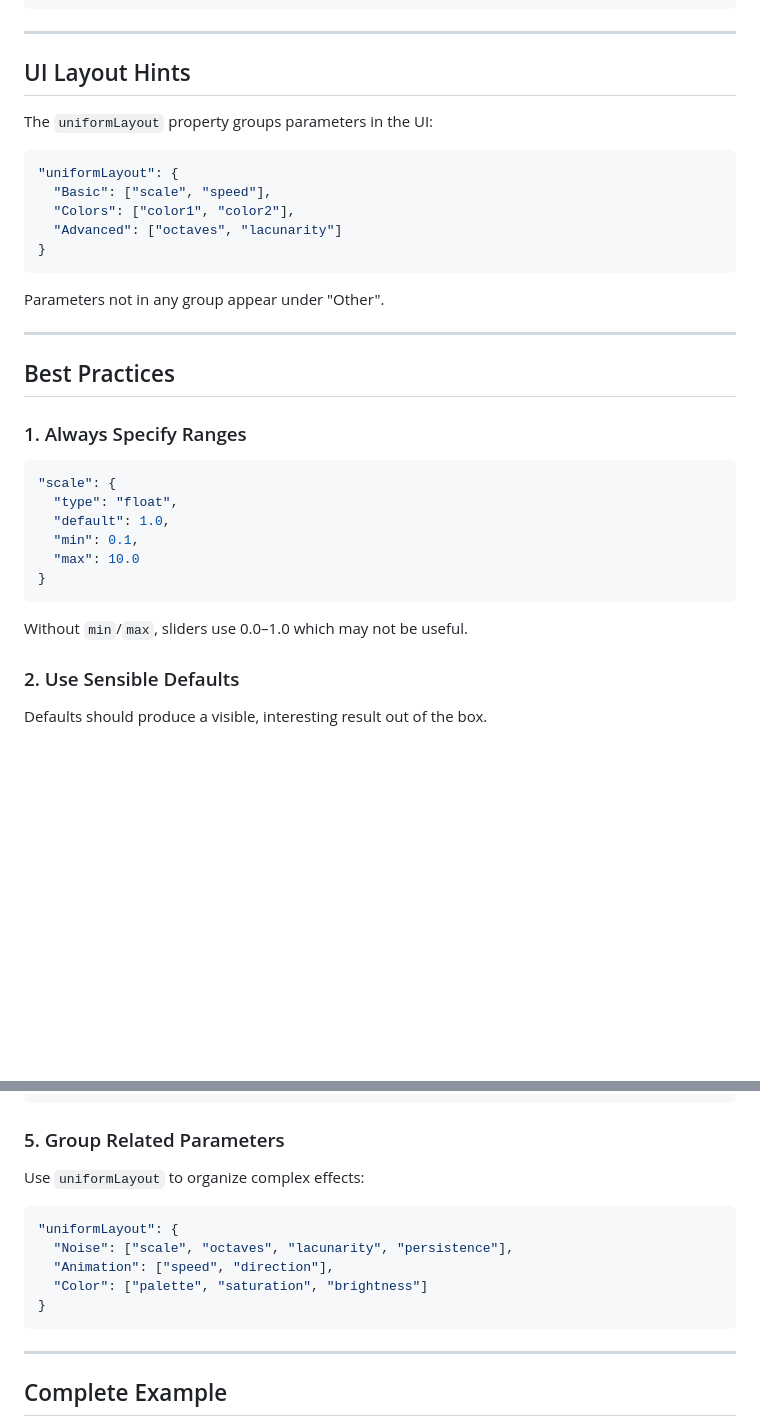
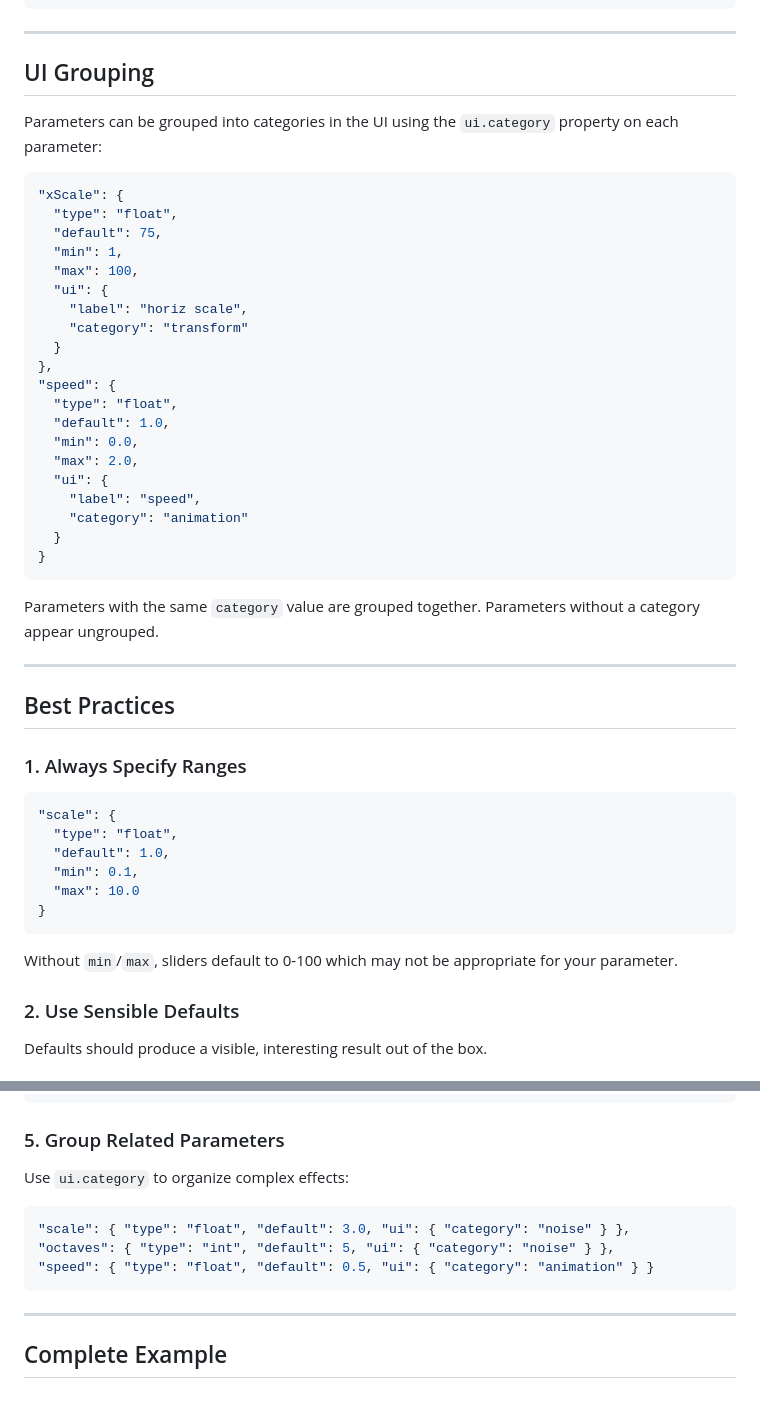
Before and after one commit to noisefactorllc/portable, a Markdown page: docs/PARAMETERS.md, 2 parts joined by grey strips. Drawn GitHub-style; blank space fills up the shorter version.

````diff
--- a/docs/PARAMETERS.md
+++ b/docs/PARAMETERS.md
@@ -271,19 +281,34 @@ void main() {
 
 ---
 
-## UI Layout Hints
+## UI Grouping
 
-The `uniformLayout` property groups parameters in the UI:
+Parameters can be grouped into categories in the UI using the `ui.category` property on each parameter:
 
 ```json
-"uniformLayout": {
-  "Basic": ["scale", "speed"],
-  "Colors": ["color1", "color2"],
-  "Advanced": ["octaves", "lacunarity"]
+"xScale": {
+  "type": "float",
+  "default": 75,
+  "min": 1,
+  "max": 100,
+  "ui": {
+    "label": "horiz scale",
+    "category": "transform"
+  }
+},
+"speed": {
+  "type": "float",
+  "default": 1.0,
+  "min": 0.0,
+  "max": 2.0,
+  "ui": {
+    "label": "speed",
+    "category": "animation"
+  }
 }
 ```
 
-Parameters not in any group appear under "Other".
+Parameters with the same `category` value are grouped together. Parameters without a category appear ungrouped.
 
 ---
 
@@ -300,7 +325,7 @@ Parameters not in any group appear under "Other".
 }
 ```
 
-Without `min`/`max`, sliders use 0.0–1.0 which may not be useful.
+Without `min`/`max`, sliders default to 0-100 which may not be appropriate for your parameter.
 
 ### 2. Use Sensible Defaults
 
@@ -337,14 +362,12 @@ Use the `description` field:
 
 ### 5. Group Related Parameters
 
-Use `uniformLayout` to organize complex effects:
+Use `ui.category` to organize complex effects:
 
 ```json
-"uniformLayout": {
-  "Noise": ["scale", "octaves", "lacunarity", "persistence"],
-  "Animation": ["speed", "direction"],
-  "Color": ["palette", "saturation", "brightness"]
-}
+"scale": { "type": "float", "default": 3.0, "ui": { "category": "noise" } },
+"octaves": { "type": "int", "default": 5, "ui": { "category": "noise" } },
+"speed": { "type": "float", "default": 0.5, "ui": { "category": "animation" } }
 ```
 
 ---
````
Also changed, not shown: other parts of docs/PARAMETERS.md (+49 -29 lines), docs/FORMAT.md (+0 -2 lines).
